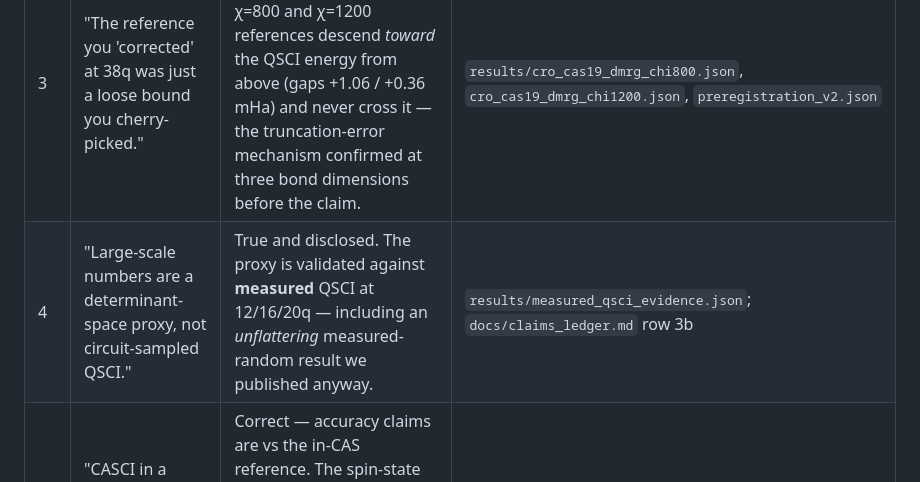
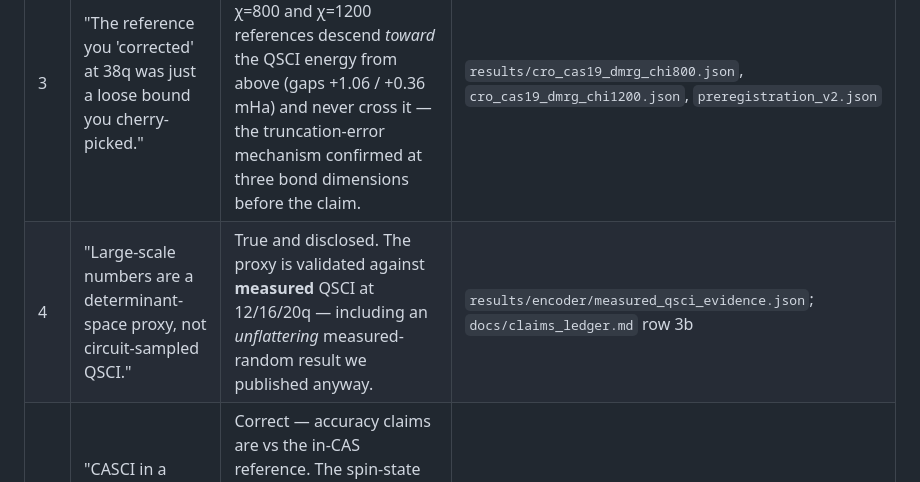
Before and after one commit to christianmetzl/potomac_advancedmaterials, a Markdown page: results/ANTICIPATED_OBJECTIONS.md, the part around the change. Rendered like a GitHub page.

```diff
--- a/results/ANTICIPATED_OBJECTIONS.md
+++ b/results/ANTICIPATED_OBJECTIONS.md
@@ -11,7 +11,7 @@ here is spin: where an objection is *correct*, we say so and show the disclosure
 | 1 | "No real GPU/QPU execution — it's all CPU/simulator." | Executed on real hardware: 20q/28q on NVIDIA GPU (cuStateVec, +0.000 / +0.395 mHa), the 40q flagship (+1.226 vs χ=400), 38q CrO + Sn₂O₂ audits, and **real AQT trapped-ion silicon** decoded 2026-07-20. Only the full 40q tensornet-mps growth run is owed — not platform viability. | `results/gpu_run1_h10_nvidia_evidence.json`, `gpu_run1_h14_nvidia_evidence.json`, `gpu_run1_h20_mp2seed_evidence.json`, `gpu_run4_cas19_evidence.json`, `e4_sn2o2_38q_evidence.json`, `qpu_aqt_evidence.json` |
 | 2 | "The 40q absolute-accuracy certificate never converged." | Correct — E3's pre-registered PT2 certificate ran to a terminal it5 (external pod kill; predictions **ii + iii MET**, i not certified, reported as-is). **Absolute 40q chemical accuracy is demonstrated *independently* by E6** (high-χ DMRG truncation-error extrapolation): +1.59 mHa from a near-exact FCI(40q), ≤1.6. | `results/e3_certificate_evidence.json`, `e3_terminal_report.md`, `e6_dmrg_extrap_40q_evidence.json`, `preregistration_e67_supplementary.json` |
 | 3 | "The reference you 'corrected' at 38q was just a loose bound you cherry-picked." | Pre-registered **χ-escalation counter-audit**: χ=800 and χ=1200 references descend *toward* the QSCI energy from above (gaps +1.06 / +0.36 mHa) and never cross it — the truncation-error mechanism confirmed at three bond dimensions before the claim. | `results/cro_cas19_dmrg_chi800.json`, `cro_cas19_dmrg_chi1200.json`, `preregistration_v2.json` |
-| 4 | "Large-scale numbers are a determinant-space proxy, not circuit-sampled QSCI." | True and disclosed. The proxy is validated against **measured** QSCI at 12/16/20q — including an *unflattering* measured-random result we published anyway. | `results/measured_qsci_evidence.json`; `docs/claims_ledger.md` row 3b |
+| 4 | "Large-scale numbers are a determinant-space proxy, not circuit-sampled QSCI." | True and disclosed. The proxy is validated against **measured** QSCI at 12/16/20q — including an *unflattering* measured-random result we published anyway. | `results/encoder/measured_qsci_evidence.json`; `docs/claims_ledger.md` row 3b |
 | 5 | "CASCI in a modest active space ≠ physical truth." | Correct — accuracy claims are vs the in-CAS reference. The spin-state *ordering* claim additionally matches the **experimental X⁵Π** ground term, and is hedged to sign (not magnitude). | `results/cro_spin_gap_evidence.json` |
 | 6 | "Transfer-learning statistics are thin (3 seeds, p≈0.05)." | Answered by re-running wider: **8 seeds, 43/48 paired wins, one-sided binomial p = 6.8×10⁻⁹**, across-seed SD 1.42 vs 5.12 mHa (**3.6× tighter**). The original 3-seed pre-check (13/18, p≈0.05) is retained in the ledger. The robust claims remain the variance reduction and the paired-wins count, not the per-size mean curve, which still narrows into noise beyond ~28q. | `results/encoder/scaling_ladder_wide8_evidence.json`; `docs/claims_ledger.md` row 13 |
 | 6b | "Where is the quantum advantage?" | **There is none, and we claim none anywhere in this repository.** Classical FCI/DMRG solve every instance here, including the 40q flagship — our own DMRG anchor pins it independently. Every result is classical simulation, GPU-hosted determinant-space computation, or small-scale QPU validation. MATGEN-Q is a *method* that becomes a quantum workflow if fault-tolerant sampling arrives, and a working classical selected-CI/QSCI workflow meanwhile. | `README.md` §"Honest scope"; write-up §7(ii) |
```
Also changed, not shown: README.md (+1 -1 lines).
